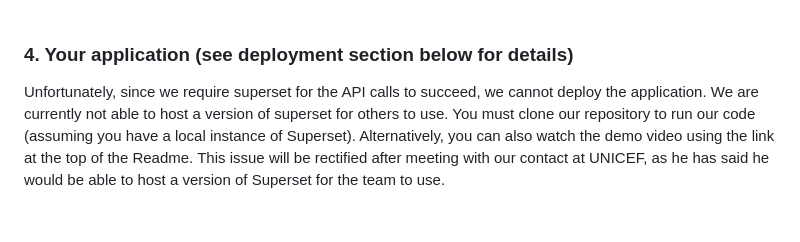
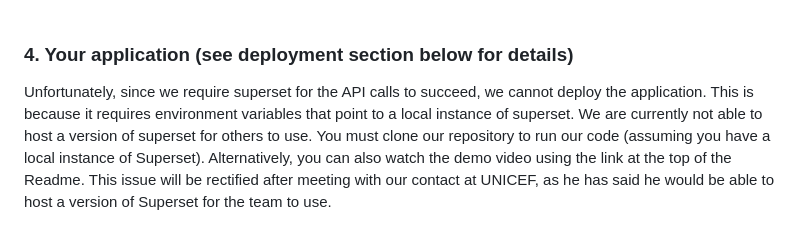
Before and after one commit to csc301-2023-fall/deliverable-2-12-2-mittalm5-nguy3016, a Markdown page: deliverable-2-sub-team-backend.md, the part around the change. Drawn GitHub-style.

```diff
--- a/deliverable-2-sub-team-backend.md
+++ b/deliverable-2-sub-team-backend.md
@@ -35,6 +35,6 @@ All relevant information on this topic is located in README.md
 
 ### 4. Your application (see deployment section below for details)
 
-Unfortunately, since we require superset for the API calls to succeed, we cannot deploy the application. We are currently not able to host a version of superset for others to use.
+Unfortunately, since we require superset for the API calls to succeed, we cannot deploy the application. This is because it requires environment variables that point to a local instance of superset. We are currently not able to host a version of superset for others to use.
 You must clone our repository to run our code (assuming you have a local instance of Superset). Alternatively, you can also watch the demo video using the link at the top of the Readme.
 This issue will be rectified after meeting with our contact at UNICEF, as he has said he would be able to host a version of Superset for the team to use.
```
